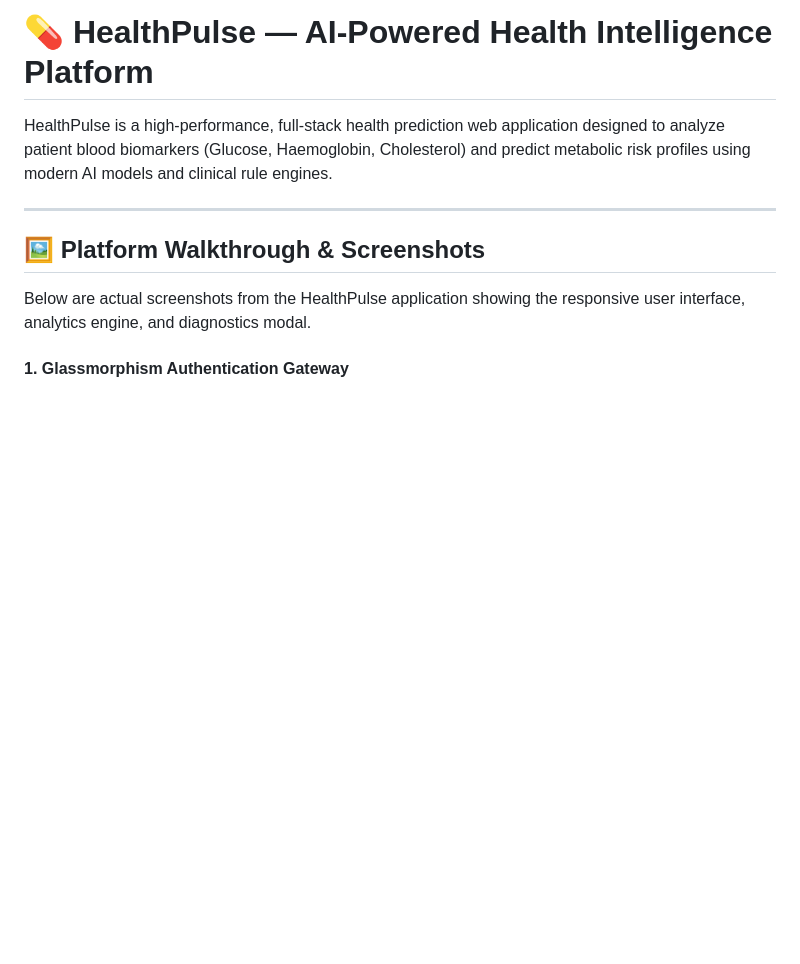
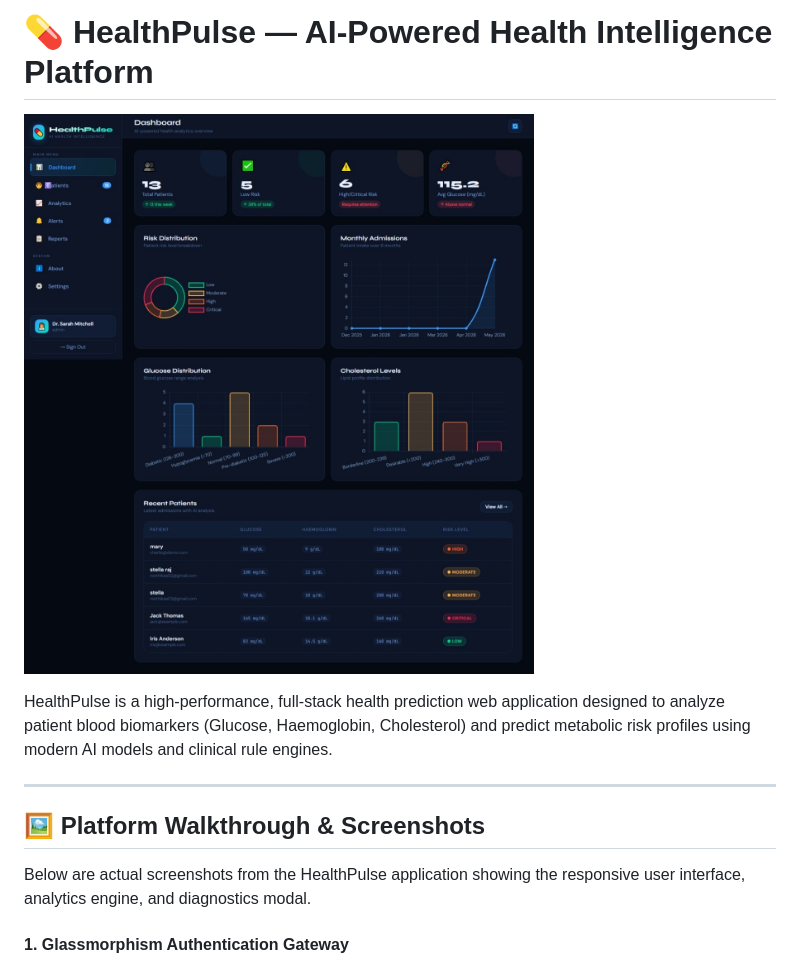
Before and after one commit to Reethikaa05/HealthPulse-AI, a Markdown page: README.md, the part around the change. Drawn GitHub-style; blank space fills up the shorter version.

Commit message:
docs: add visual dashboard banner below title in README

```diff
--- a/README.md
+++ b/README.md
@@ -1,4 +1,6 @@
 # 💊 HealthPulse — AI-Powered Health Intelligence Platform
+
+![HealthPulse Platform Banner](Screenshot/Screenshot_31-5-2026_19481_localhost.jpeg)
 
 HealthPulse is a high-performance, full-stack health prediction web application designed to analyze patient blood biomarkers (Glucose, Haemoglobin, Cholesterol) and predict metabolic risk profiles using modern AI models and clinical rule engines.
 
```
